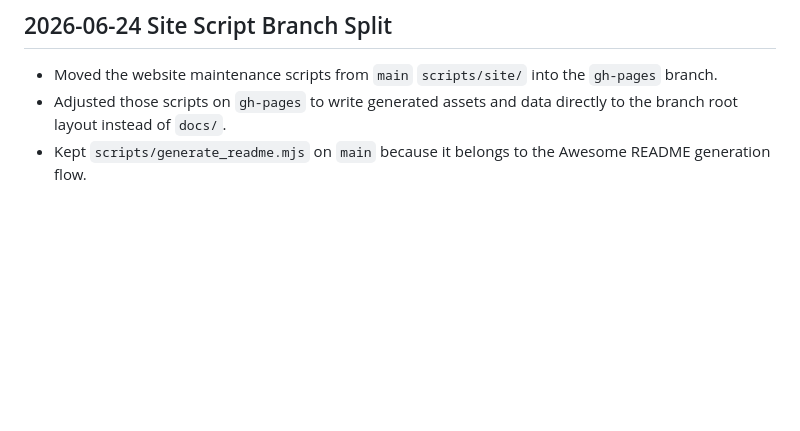
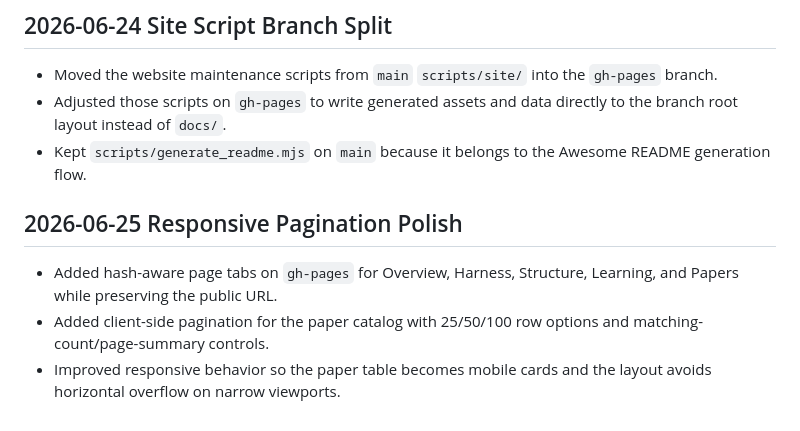
Before and after one commit to FrontisAI/Awesome-Self-Improving-Agents, a Markdown page: WEBSITE_DEV_LOG.md, the part around the change. Drawn GitHub-style; blank space fills up the shorter version.

Commit message:
Document responsive pagination polish

```diff
--- a/WEBSITE_DEV_LOG.md
+++ b/WEBSITE_DEV_LOG.md
@@ -84,3 +84,9 @@
 - Moved the website maintenance scripts from `main` `scripts/site/` into the `gh-pages` branch.
 - Adjusted those scripts on `gh-pages` to write generated assets and data directly to the branch root layout instead of `docs/`.
 - Kept `scripts/generate_readme.mjs` on `main` because it belongs to the Awesome README generation flow.
+
+## 2026-06-25 Responsive Pagination Polish
+
+- Added hash-aware page tabs on `gh-pages` for Overview, Harness, Structure, Learning, and Papers while preserving the public URL.
+- Added client-side pagination for the paper catalog with 25/50/100 row options and matching-count/page-summary controls.
+- Improved responsive behavior so the paper table becomes mobile cards and the layout avoids horizontal overflow on narrow viewports.
```
